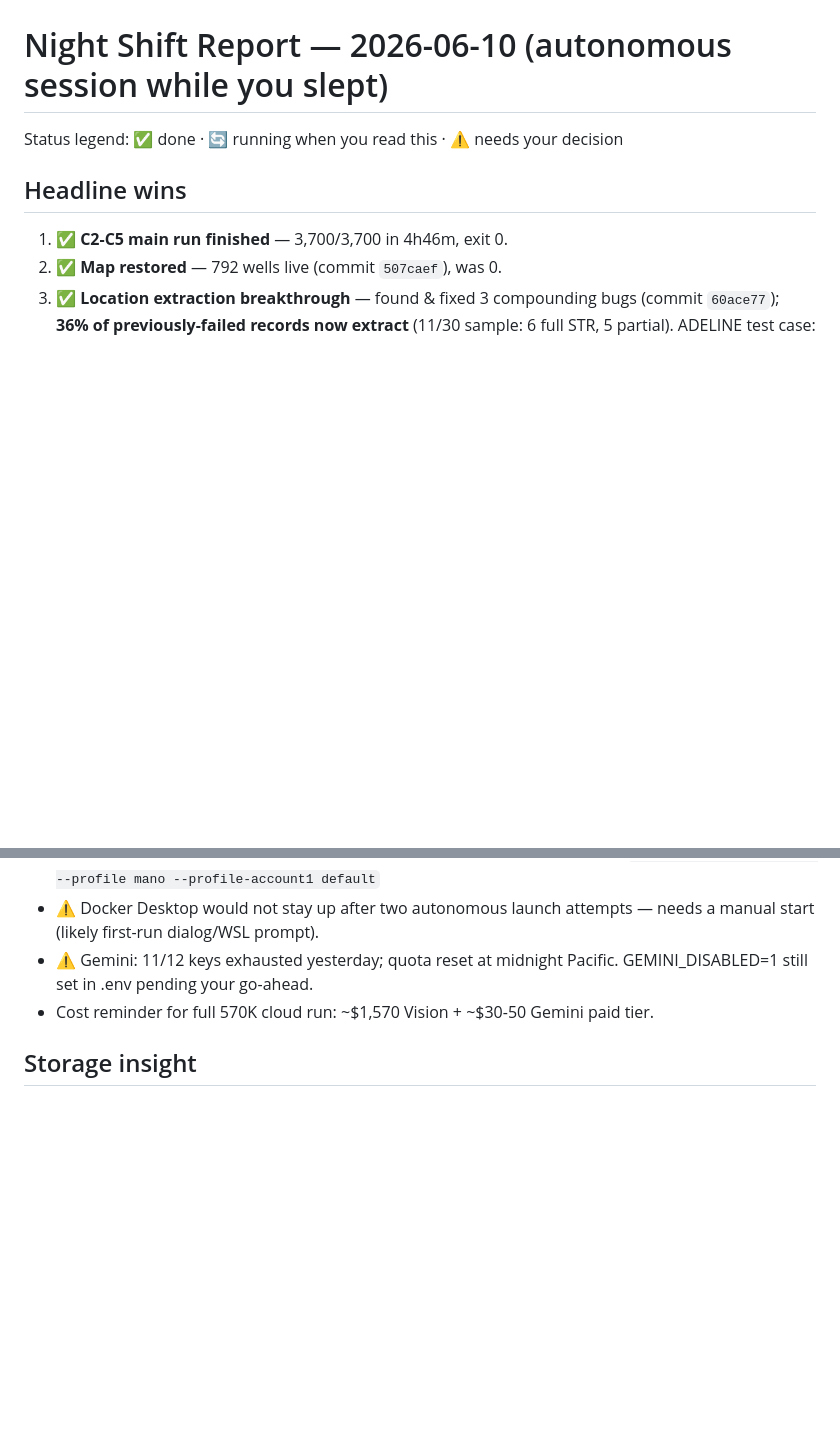
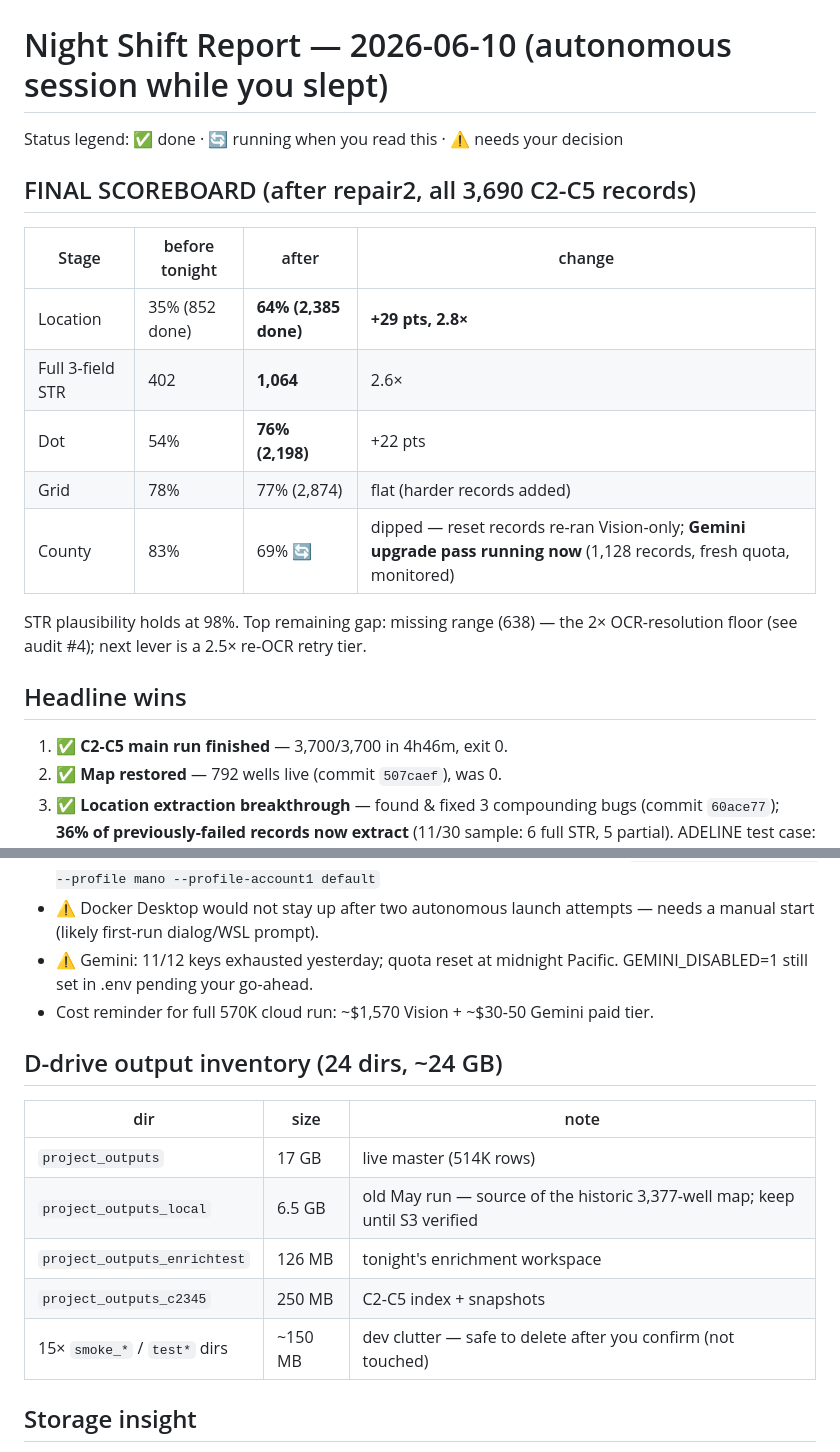
Before and after one commit to Akshaykumarmundrathi/osu-well-pipeline, a Markdown page: project/NIGHT_REPORT.md, 2 parts joined by grey strips. Drawn GitHub-style; blank space fills up the shorter version.

Commit message:
docs: night report final scoreboard — location 35%->64%, dot 54%->76%
Co-Authored-By: Claude Fable 5 <noreply@anthropic.com>

```diff
--- a/project/NIGHT_REPORT.md
+++ b/project/NIGHT_REPORT.md
@@ -1,6 +1,20 @@
 # Night Shift Report — 2026-06-10 (autonomous session while you slept)
 
 Status legend: ✅ done · 🔄 running when you read this · ⚠️ needs your decision
+
+## FINAL SCOREBOARD (after repair2, all 3,690 C2-C5 records)
+
+| Stage | before tonight | after | change |
+|---|---|---|---|
+| Location | 35% (852 done) | **64% (2,385 done)** | **+29 pts, 2.8×** |
+| Full 3-field STR | 402 | **1,064** | 2.6× |
+| Dot | 54% | **76% (2,198)** | +22 pts |
+| Grid | 78% | 77% (2,874) | flat (harder records added) |
+| County | 83% | 69% 🔄 | dipped — reset records re-ran Vision-only; **Gemini upgrade pass running now** (1,128 records, fresh quota, monitored) |
+
+STR plausibility holds at 98%. Top remaining gap: missing range (638) —
+the 2× OCR-resolution floor (see audit #4); next lever is a 2.5× re-OCR
+retry tier.
 
 ## Headline wins
 
@@ -79,6 +93,16 @@ Pattern so far: all 3 freezes happened at/right after month-batch boundaries
   GEMINI_DISABLED=1 still set in .env pending your go-ahead.
 - Cost reminder for full 570K cloud run: ~$1,570 Vision + ~$30-50 Gemini paid tier.
 
+## D-drive output inventory (24 dirs, ~24 GB)
+
+| dir | size | note |
+|---|---|---|
+| `project_outputs` | 17 GB | live master (514K rows) |
+| `project_outputs_local` | 6.5 GB | old May run — source of the historic 3,377-well map; keep until S3 verified |
+| `project_outputs_enrichtest` | 126 MB | tonight's enrichment workspace |
+| `project_outputs_c2345` | 250 MB | C2-C5 index + snapshots |
+| 15× `smoke_*` / `test*` dirs | ~150 MB | dev clutter — safe to delete after you confirm (not touched) |
+
 ## Storage insight
 
 ~2 MB/record debug output (counties/ full-page annotated PNGs dominate).
```
